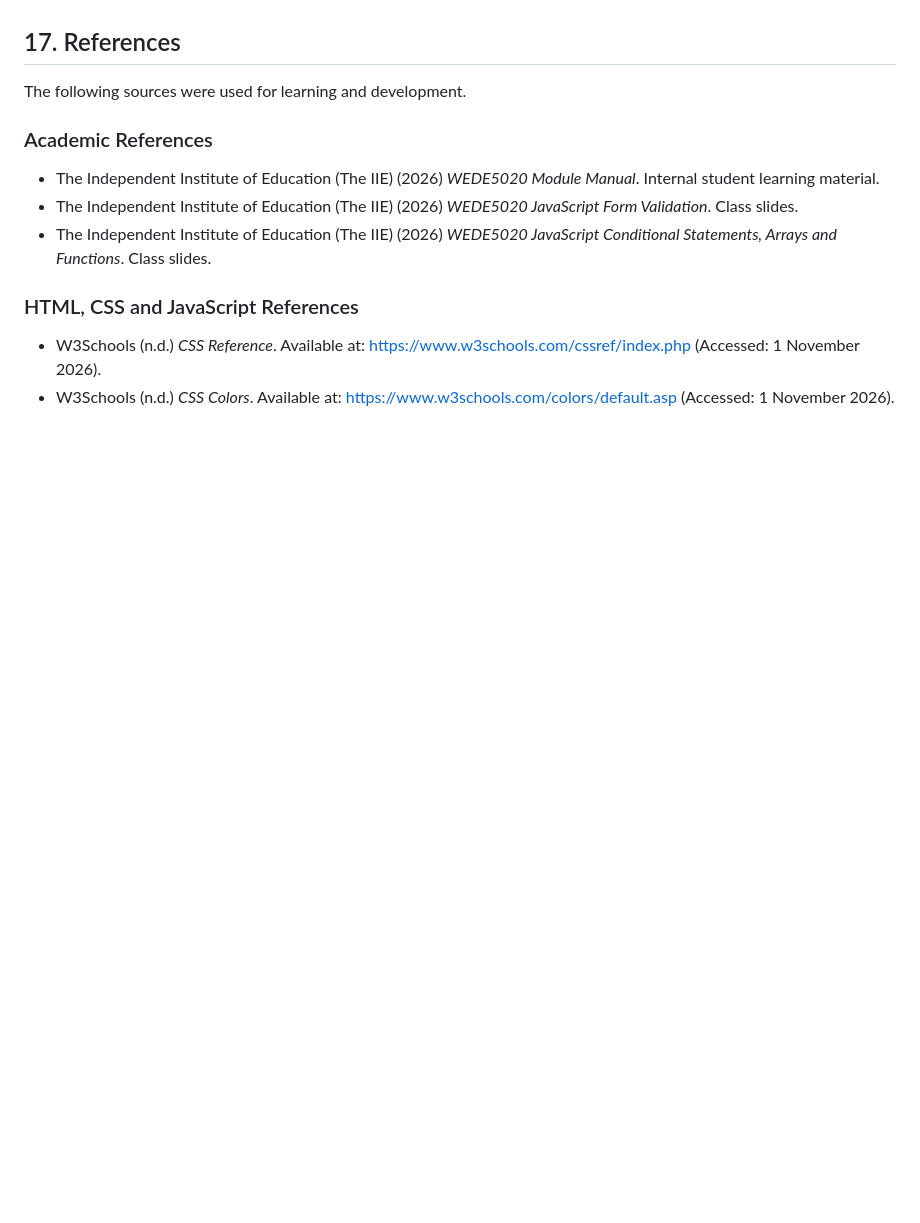
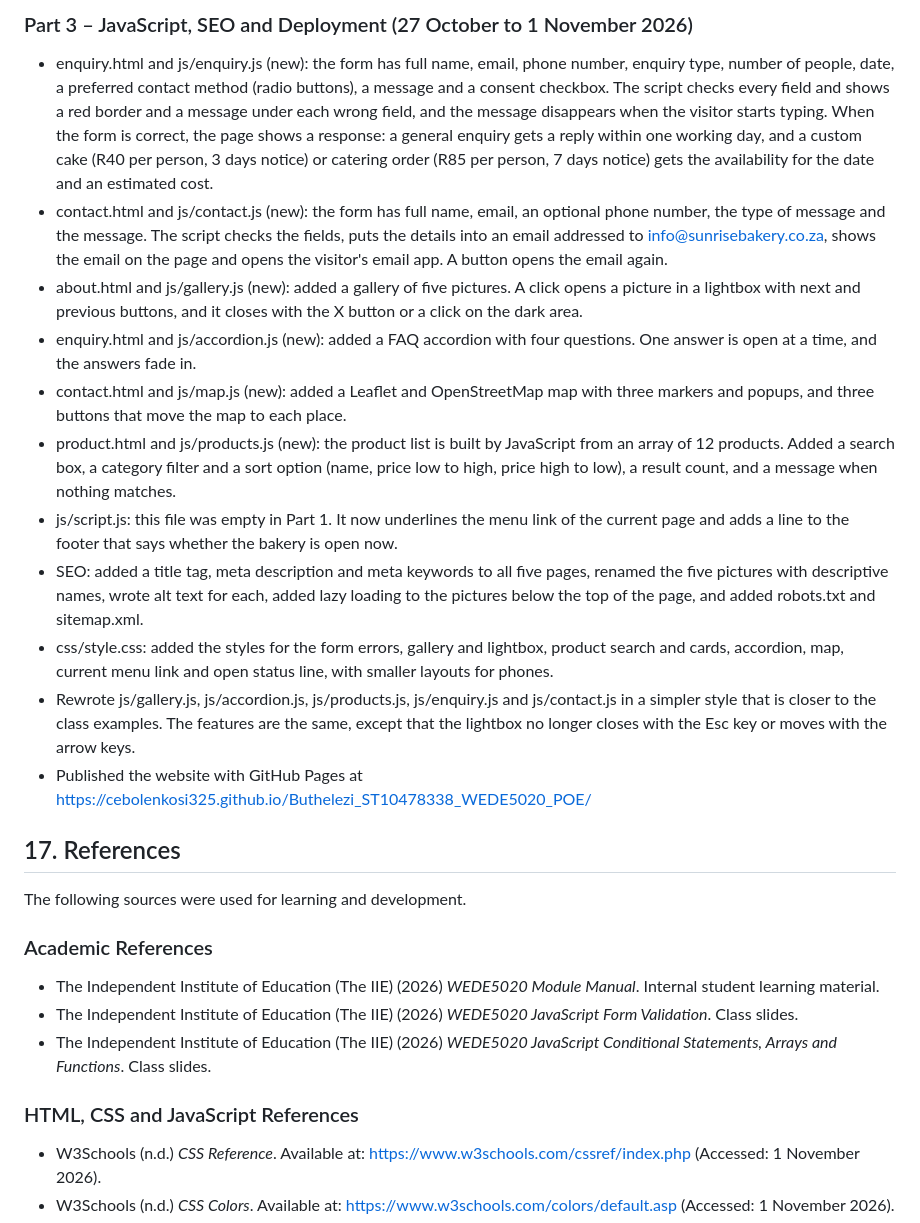
Before and after one commit to Cebolenkosi325/Buthelezi_ST10478338_WEDE5020_POE, a Markdown page: README.md, the part around one of its changes. Rendered like a GitHub page; blank space fills up the shorter version.

```diff
--- a/README.md
+++ b/README.md
@@ -405,3 +407,16 @@ The website files are stored in the GitHub repository, and Git is used to upload
+### Part 3 – JavaScript, SEO and Deployment (27 October to 1 November 2026)
+
+- enquiry.html and js/enquiry.js (new): the form has full name, email, phone number, enquiry type, number of people, date, a preferred contact method (radio buttons), a message and a consent checkbox. The script checks every field and shows a red border and a message under each wrong field, and the message disappears when the visitor starts typing. When the form is correct, the page shows a response: a general enquiry gets a reply within one working day, and a custom cake (R40 per person, 3 days notice) or catering order (R85 per person, 7 days notice) gets the availability for the date and an estimated cost.
+- contact.html and js/contact.js (new): the form has full name, email, an optional phone number, the type of message and the message. The script checks the fields, puts the details into an email addressed to info@sunrisebakery.co.za, shows the email on the page and opens the visitor's email app. A button opens the email again.
+- about.html and js/gallery.js (new): added a gallery of five pictures. A click opens a picture in a lightbox with next and previous buttons, and it closes with the X button or a click on the dark area.
+- enquiry.html and js/accordion.js (new): added a FAQ accordion with four questions. One answer is open at a time, and the answers fade in.
+- contact.html and js/map.js (new): added a Leaflet and OpenStreetMap map with three markers and popups, and three buttons that move the map to each place.
+- product.html and js/products.js (new): the product list is built by JavaScript from an array of 12 products. Added a search box, a category filter and a sort option (name, price low to high, price high to low), a result count, and a message when nothing matches.
+- js/script.js: this file was empty in Part 1. It now underlines the menu link of the current page and adds a line to the footer that says whether the bakery is open now.
+- SEO: added a title tag, meta description and meta keywords to all five pages, renamed the five pictures with descriptive names, wrote alt text for each, added lazy loading to the pictures below the top of the page, and added robots.txt and sitemap.xml.
+- css/style.css: added the styles for the form errors, gallery and lightbox, product search and cards, accordion, map, current menu link and open status line, with smaller layouts for phones.
+- Rewrote js/gallery.js, js/accordion.js, js/products.js, js/enquiry.js and js/contact.js in a simpler style that is closer to the class examples. The features are the same, except that the lightbox no longer closes with the Esc key or moves with the arrow keys.
+- Published the website with GitHub Pages at https://cebolenkosi325.github.io/Buthelezi_ST10478338_WEDE5020_POE/
 
 ## 17. References
 
```
Also changed, not shown: other parts of README.md (+25 -37 lines).
